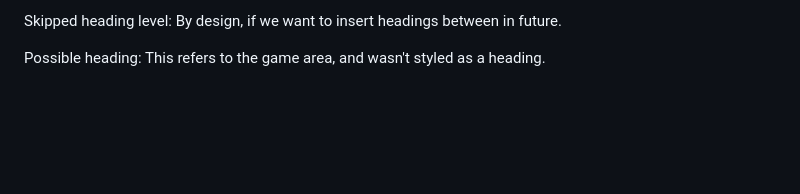
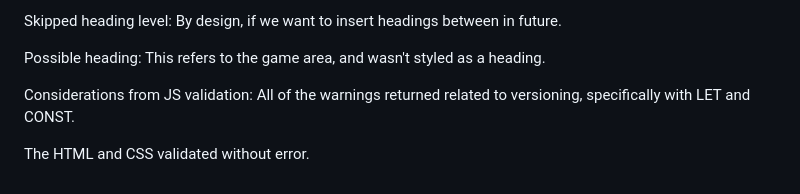
Before and after one commit to lcorndogl/Hackathon-1-HTML-CSS-JavaScript, a Markdown page: readme.md, the part around the change. Rendered like a GitHub page; blank space fills up the shorter version.

Commit message:
further notes added to readme

```diff
--- a/readme.md
+++ b/readme.md
@@ -92,3 +92,8 @@ By design, if we want to insert headings between in future.
 
 Possible heading:
 This refers to the game area, and wasn't styled as a heading.
+
+Considerations from JS validation:
+All of the warnings returned related to versioning, specifically with LET and CONST.
+
+The HTML and CSS validated without error.
```
